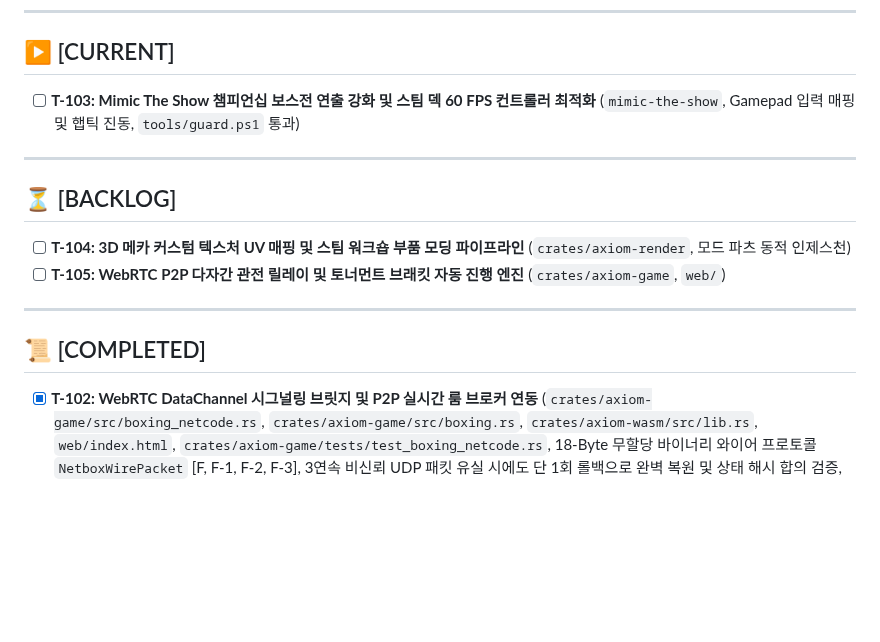
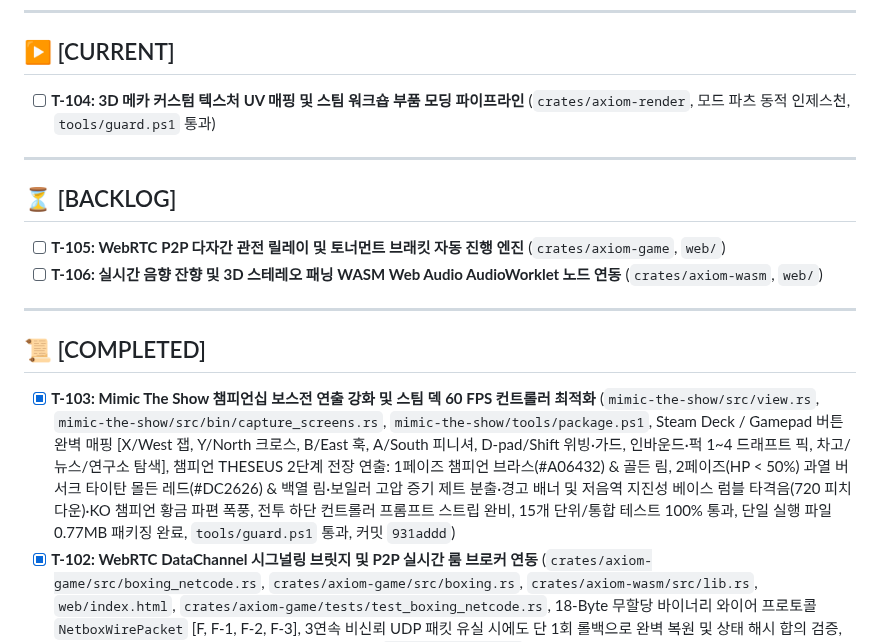
Before and after one commit to Hyedelle/Axiom, a Markdown page: docs/tasks.md, the part around the change. GitHub-like rendering; blank space fills up the shorter version.

Commit message:
docs: complete T-103 and advance queue to T-104

```diff
--- a/docs/tasks.md
+++ b/docs/tasks.md
@@ -6,17 +6,18 @@
 ---
 
 ## ▶ [CURRENT]
-- [ ] **T-103: Mimic The Show 챔피언십 보스전 연출 강화 및 스팀 덱 60 FPS 컨트롤러 최적화** (`mimic-the-show`, Gamepad 입력 매핑 및 햅틱 진동, `tools/guard.ps1` 통과)
+- [ ] **T-104: 3D 메카 커스텀 텍스처 UV 매핑 및 스팀 워크숍 부품 모딩 파이프라인** (`crates/axiom-render`, 모드 파츠 동적 인제스천, `tools/guard.ps1` 통과)
 
 ---
 
 ## ⏳ [BACKLOG]
-- [ ] **T-104: 3D 메카 커스텀 텍스처 UV 매핑 및 스팀 워크숍 부품 모딩 파이프라인** (`crates/axiom-render`, 모드 파츠 동적 인제스천)
 - [ ] **T-105: WebRTC P2P 다자간 관전 릴레이 및 토너먼트 브래킷 자동 진행 엔진** (`crates/axiom-game`, `web/`)
+- [ ] **T-106: 실시간 음향 잔향 및 3D 스테레오 패닝 WASM Web Audio AudioWorklet 노드 연동** (`crates/axiom-wasm`, `web/`)
 
 ---
 
 ## 📜 [COMPLETED]
+- [x] **T-103: Mimic The Show 챔피언십 보스전 연출 강화 및 스팀 덱 60 FPS 컨트롤러 최적화** (`mimic-the-show/src/view.rs`, `mimic-the-show/src/bin/capture_screens.rs`, `mimic-the-show/tools/package.ps1`, Steam Deck / Gamepad 버튼 완벽 매핑 [X/West 잽, Y/North 크로스, B/East 훅, A/South 피니셔, D-pad/Shift 위빙·가드, 인바운드·퍽 1~4 드래프트 픽, 차고/뉴스/연구소 탐색], 챔피언 THESEUS 2단계 전장 연출: 1페이즈 챔피언 브라스(#A06432) & 골든 림, 2페이즈(HP < 50%) 과열 버서크 타이탄 몰든 레드(#DC2626) & 백열 림·보일러 고압 증기 제트 분출·경고 배너 및 저음역 지진성 베이스 럼블 타격음(720 피치 다운)·KO 챔피언 황금 파편 폭풍, 전투 하단 컨트롤러 프롬프트 스트립 완비, 15개 단위/통합 테스트 100% 통과, 단일 실행 파일 0.77MB 패키징 완료, `tools/guard.ps1` 통과, 커밋 `931addd`)
 - [x] **T-102: WebRTC DataChannel 시그널링 브릿지 및 P2P 실시간 룸 브로커 연동** (`crates/axiom-game/src/boxing_netcode.rs`, `crates/axiom-game/src/boxing.rs`, `crates/axiom-wasm/src/lib.rs`, `web/index.html`, `crates/axiom-game/tests/test_boxing_netcode.rs`, 18-Byte 무할당 바이너리 와이어 프로토콜 `NetboxWirePacket` [F, F-1, F-2, F-3], 3연속 비신뢰 UDP 패킷 유실 시에도 단 1회 롤백으로 완벽 복원 및 상태 해시 합의 검증, Tom Cannon GGPO Frame Advantage 클록 동기화 `RollbackClockSync` 60틱 이동 평균 및 +2f 스톨링/-2f 캐치업, WebRTC 비신뢰/비정렬 SCTP DataChannel({ ordered: false, maxRetransmits: 0 }), P2P 룸 브로커 UI 및 실시간 RTT/Adv/Rollback HUD 연동 완료, `tools/guard.ps1` 통과)
 - [x] **T-101: Axiom Engine v1.7.0 멀티플레이어 넷코드 & 3D 완성 종합 릴리즈** (`Cargo.toml`, `docs/architecture.md`, `docs/decisions.md` [D-046]~[D-049], `docs/audit-report.md` [AUDIT-20261023-v1.7.0], 0-Float WebGL/WASM 3D 소프트웨어 래스터라이저, 2인 실시간 P2P 롤백 넷코드 `BoxingRollbackSession<64>`, 관전자 비트 일치 합의, 876 FPS 3D 벤치마크, 데스크톱/웹 상용 배포 패키징 완결 및 공식 Git 태그 `v1.7.0` 발행, `tools/guard.ps1` 통과)
 - [x] **T-100: Axiom 3D 셰이더 및 메카 복싱 비주얼 벤치마크 & 상용화 데모 배포 패키징** (`crates/axiom-render`, `mimic-the-show`, `web/`, Juan Pineda 8x8 타일 비닝 3D 래스터라이저 실측 벤치마크 완료: 절차적 섀시 876.1 FPS(1.141ms), 100 파티클 1.88 µs/tick, 풀 GLB 1.61 Mtris/sec, 512B 슬랩 L1 캐시 완전 상주 및 Reversed-Z 무나눗셈 어파인 깊이 판정 입증, `mimic-the-show.exe`(0.76MB, dist.zip 0.65MB) 및 `axiom.exe`(0.70MB, dist.zip 0.30MB) 스탠드얼론 배포 패키징, `web/` 7대 통합 웹 플레이어 배포, `tools/guard.ps1` 통과)
```
